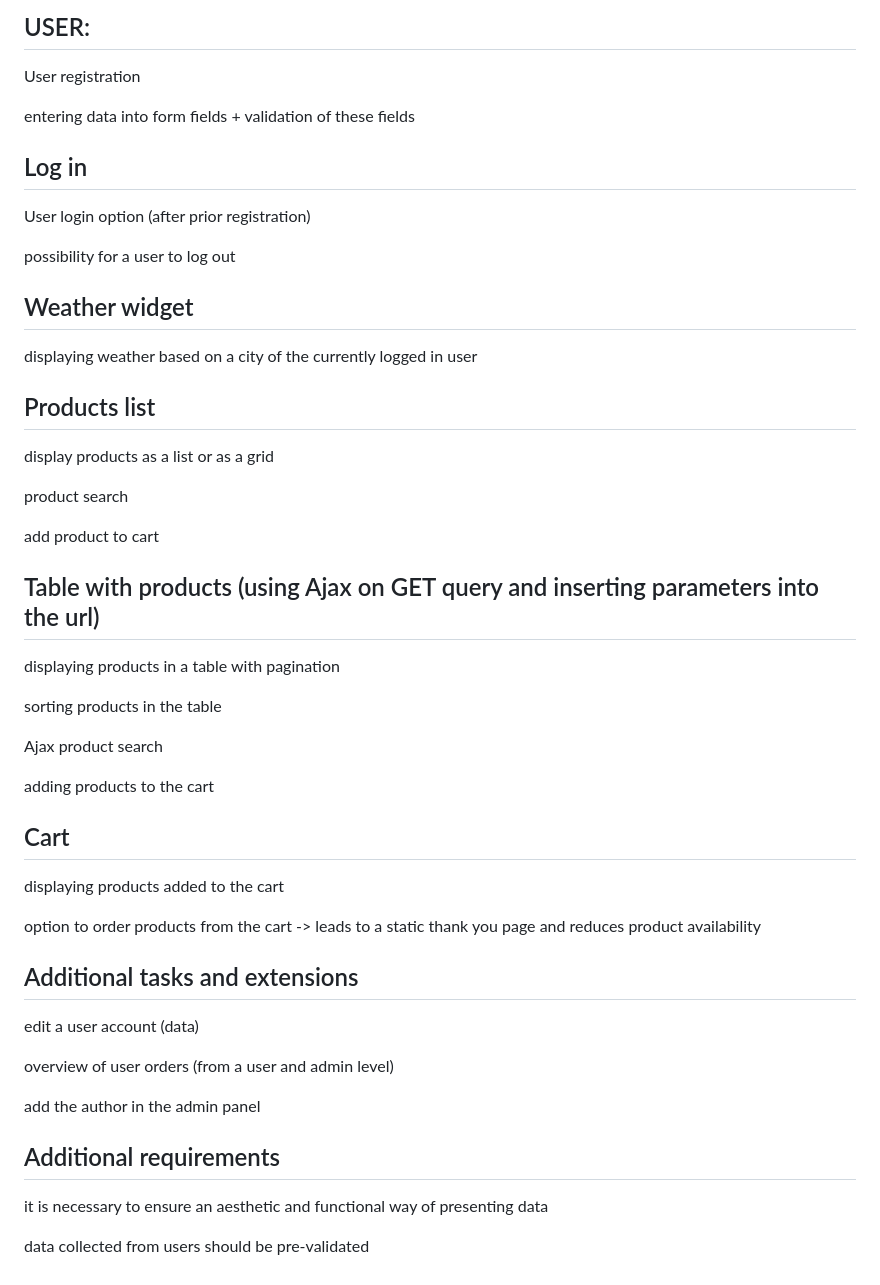
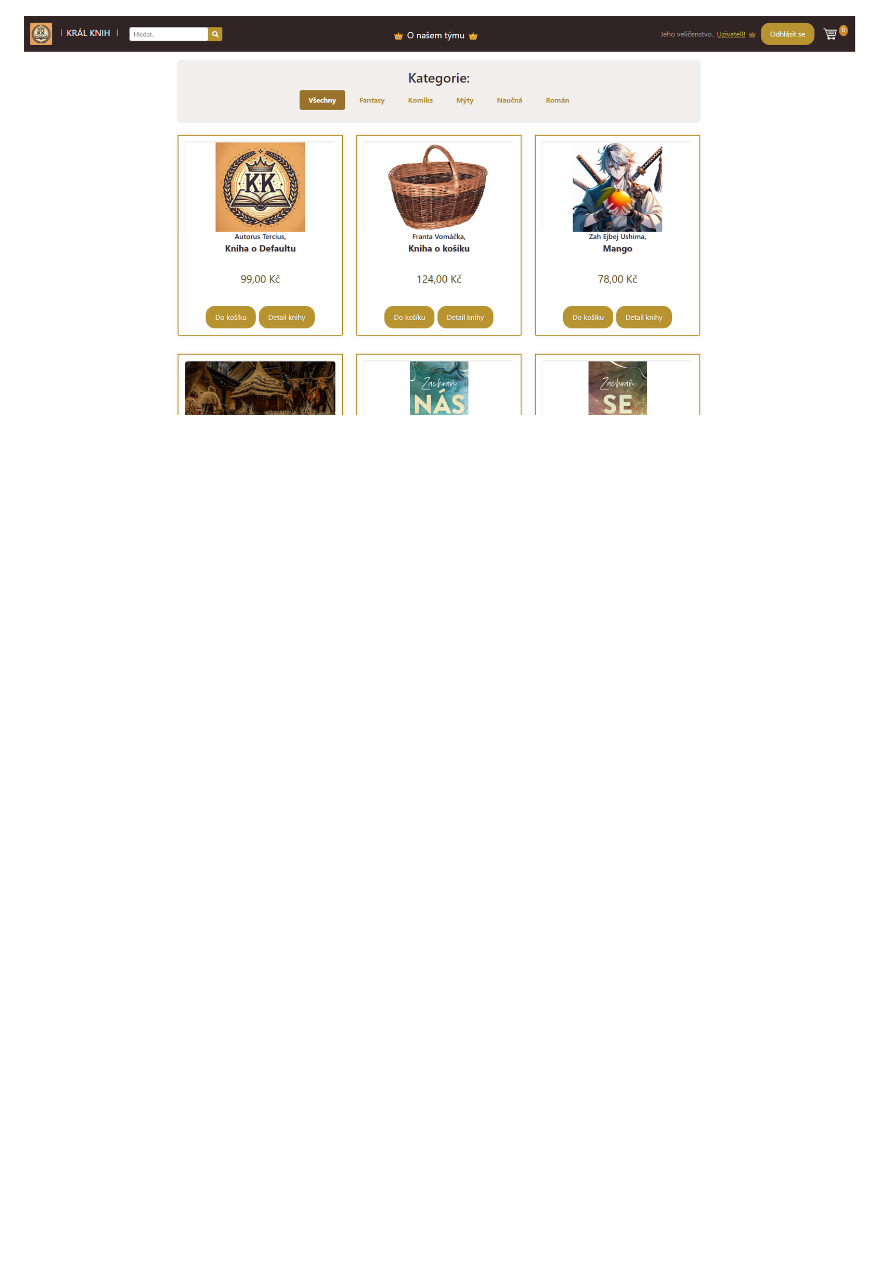
Before and after one commit to KaterinaMlada/KRAL-KNIH-SDA, a Markdown page: readme.md, the part around the change printed below. Rendered like a GitHub page; pictures changed too: img_1.png (added); blank space fills up the shorter version.

```diff
--- a/readme.md
+++ b/readme.md
@@ -161,53 +20 @@ product search
-USER:
--
-User registration
-
-entering data into form fields + validation of these fields
-
-Log in
--
-User login option (after prior registration)
-
-possibility for a user to log out
-
-Weather widget
--
-displaying weather based on a city of the currently logged in user
-
-Products list
--
-display products as a list or as a grid
-
-product search
-
-add product to cart
-
-Table with products (using Ajax on GET query and inserting parameters into the url)
--
-displaying products in a table with pagination
-
-sorting products in the table
-
-Ajax product search
-
-adding products to the cart
-
-Cart
--
-displaying products added to the cart
-
-option to order products from the cart -> leads to a static thank you page and reduces product availability
-
-Additional tasks and extensions
--
-edit a user account (data)
-
-overview of user orders (from a user and admin level)
-
-add the author in the admin panel
-
-Additional requirements
--
-it is necessary to ensure an aesthetic and functional way of presenting data
-
-data collected from users should be pre-validated
+![img_1.png](img_1.png)
```
Also changed, not shown: other parts of readme.md (+14 -155 lines), img.png (added).
